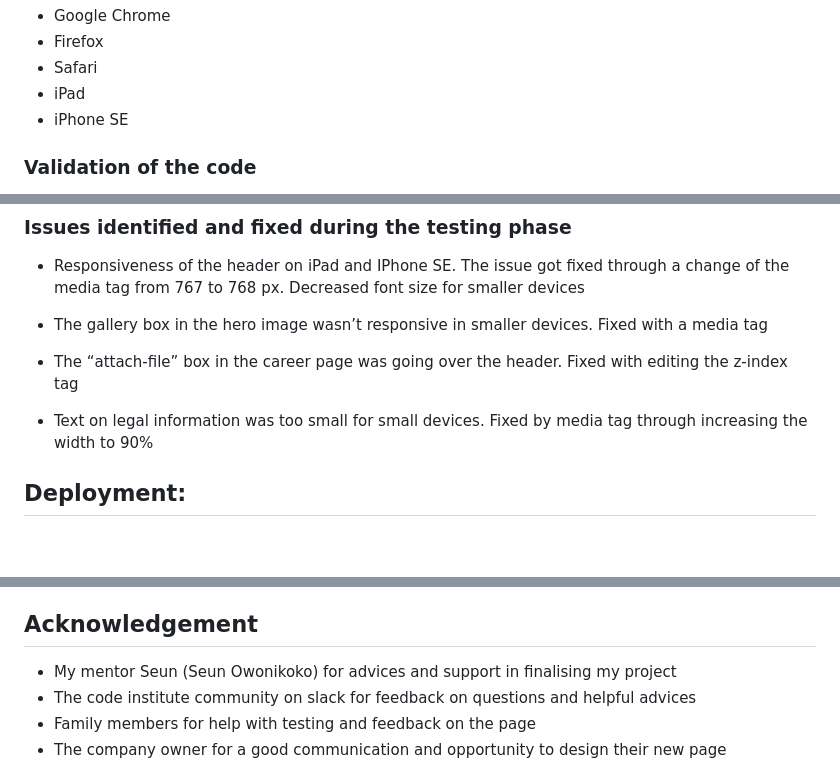
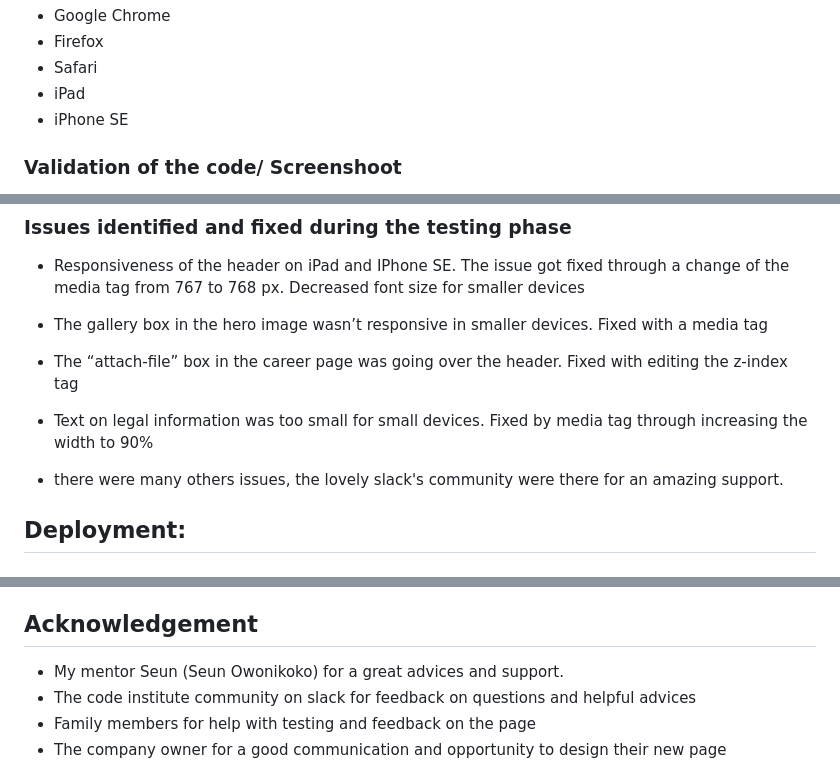
Before and after one commit to Code-Institute-Submissions/MS1-9, a Markdown page: README.md, 3 parts joined by grey strips. Rendered like a GitHub page; blank space fills up the shorter version.

```diff
--- a/README.md
+++ b/README.md
@@ -175,5 +185,5 @@ For the basic structure of the project
 - iPad
 - iPhone SE
 
-### Validation of the code
+### Validation of the code/ Screenshoot
 
@@ -195,6 +208,7 @@ to visualise/edit my code live.
 
 - Text on legal information was too small for small devices. Fixed by media tag through increasing the width to 90%
 
+- there were many others issues, the lovely slack's community were there for an amazing support.
 
 
 ## Deployment:
@@ -212,7 +226,7 @@ to visualise/edit my code live.
 
 
 ## Acknowledgement
-- My mentor Seun (Seun Owonikoko) for advices and support in finalising my project
+- My mentor Seun (Seun Owonikoko) for a great advices and support.
 - The code institute community on slack for feedback on questions and helpful advices
 - Family members for help with testing and feedback on the page
 - The company owner for a good communication and opportunity to design their new page
```
Also changed, not shown: other parts of README.md (+59 -45 lines), assets/images/responsive-devices.png (added).
